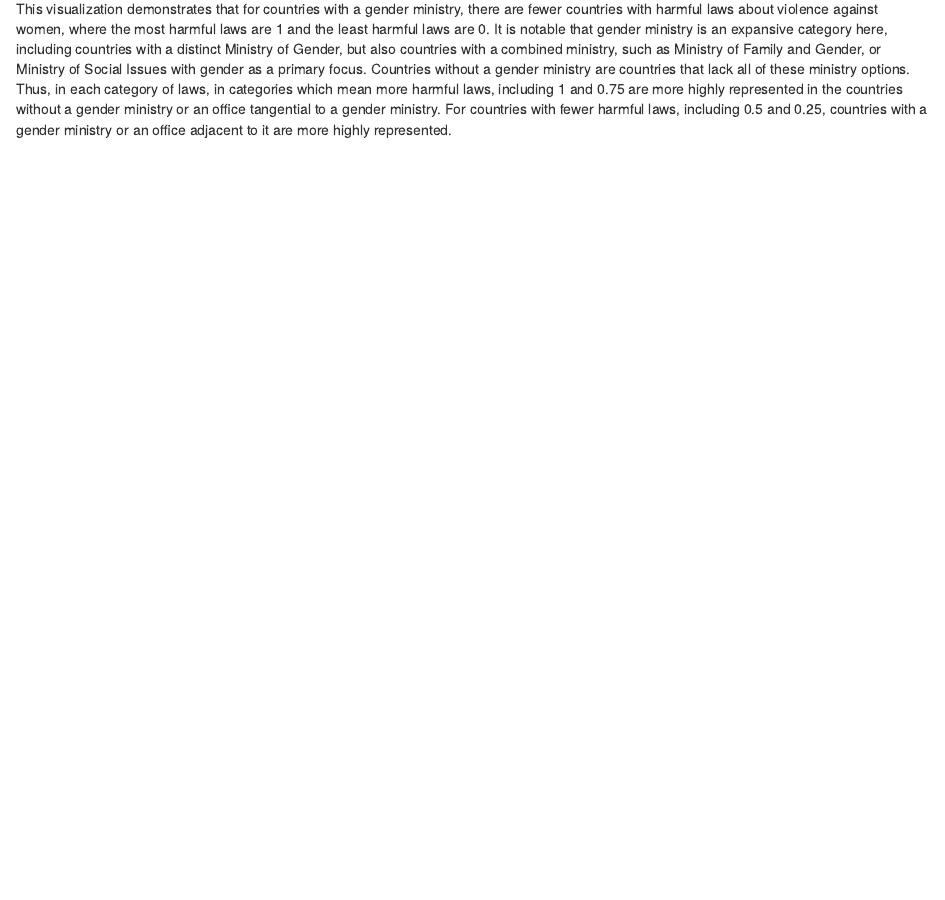
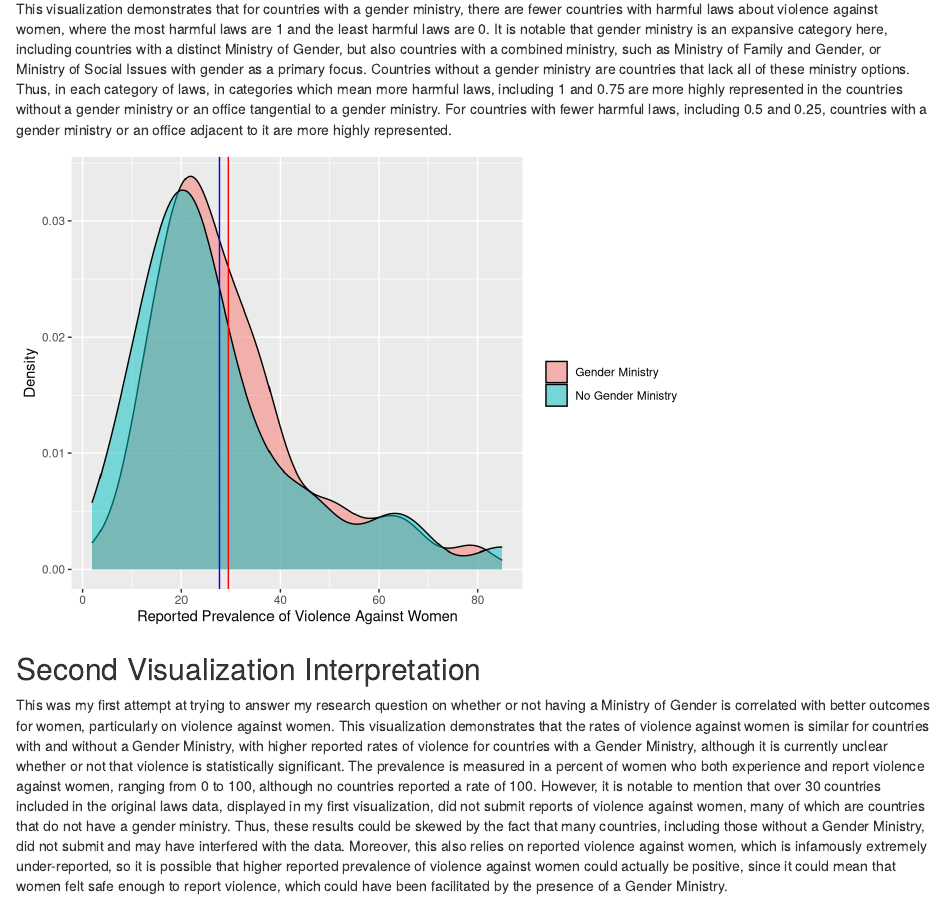
Before and after one commit to hannajohnson11/gov50-final-project, an R Markdown document (index.Rmd): the page in a window 1100 px wide, from 1480 px down. Rendered offline with R 4.5, knitr and Pandoc, with nearby package versions; drawn as R Markdown's standard HTML page in place of the format the file asks for.

Commit message:
Milestone 4

````diff
--- a/index.Rmd
+++ b/index.Rmd
@@ -65,3 +67,40 @@ laws_plot + facet_wrap(~Gender_Ministry)
 ```
 ## Visualization Interpretation
 This visualization demonstrates that for countries with a gender ministry, there are fewer countries with harmful laws about violence against women, where the most harmful laws are 1 and the least harmful laws are 0.  It is notable that gender ministry is an expansive category here, including countries with a distinct Ministry of Gender, but also countries with a combined ministry, such as Ministry of Family and Gender, or Ministry of Social Issues with gender as a primary focus.  Countries without a gender ministry are countries that lack all of these ministry options.  Thus, in each category of laws, in categories which mean more harmful laws, including 1 and 0.75 are more highly represented in the countries without a gender ministry or an office tangential to a gender ministry.  For countries with fewer harmful laws, including 0.5 and 0.25, countries with a gender ministry or an office adjacent to it are more highly represented.
+
+```{r include=FALSE}
+no_ministry_countries <- c("HUN","ISL","IRL","USA","ALB","ARM","BLR","CHN","HRV","GEO","HKG","KAZ","LVA","MDA","PHL","ROU","RUS","SAU","SGP","SDN","THA","UKR","ARE","URY","BHR","BTN","BOL","COG","CUB","ECU","SLV","ERI","GAB","GTM","GNB","IRQ","KGZ","LAO","MNG","MMR","OMN","PNG","QAT","SWZ","SYR","TJK","TLS","TGO","TKM","UZB","YEM","BRN","MLT","TWN","PAK","KWT", "SRB")
+
+prevalence_2 <- prevalence |>
+  mutate(Gender_Ministry = "Gender Ministry") |>
+  mutate(Gender_Ministry = if_else(LOCATION %in% no_ministry_countries, "No Gender Ministry", Gender_Ministry))
+prevalence_2
+```
+```{r echo=FALSE}
+mean_prevalence_ministry <- prevalence_2 |>
+  filter(Gender_Ministry == "Gender Ministry") |>
+  summarize(mean_ministry = mean(Value, na.rm = TRUE)) |>
+  pull()
+
+mean_prevalence_no_ministry <- prevalence_2 |>
+  filter(Gender_Ministry == "No Gender Ministry") |>
+  summarize(mean_no_ministry = mean(Value, na.rm = TRUE)) |>
+  pull()
+
+prevalence_plot <- ggplot(data = prevalence_2, aes(x = Value, fill = Gender_Ministry)) +
+  geom_density(alpha = 0.5) +
+  geom_vline(aes(xintercept = mean_prevalence_ministry), color = "red") +
+  geom_vline(aes(xintercept = mean_prevalence_no_ministry), color = "blue") +
+# geom_histogram(mapping = aes(x = Value), stat = "count") +
+  # xlim(0, 100) +
+  # scale_x_continuous(breaks=c(0, 25, 50, 75, 100),
+  #       labels=c("0", "25", "50","75","100")) +
+  labs(x = "Reported Prevalence of Violence Against Women",
+       y = "Density",
+       fill = "")
+prevalence_plot
+# prevalence_plot + facet_wrap(~Gender_Ministry)
+```
+
+## Second Visualization Interpretation
+This was my first attempt at trying to answer my research question on whether or not having a Ministry of Gender is correlated with better outcomes for women, particularly on violence against women.  This visualization demonstrates that the rates of violence against women is similar for countries with and without a Gender Ministry, with higher reported rates of violence for countries with a Gender Ministry, although it is currently unclear whether or not that violence is statistically significant. The prevalence is measured in a percent of women who both experience and report violence against women, ranging from 0 to 100, although no countries reported a rate of 100.  However, it is notable to mention that over 30 countries included in the original laws data, displayed in my first visualization, did not submit reports of violence against women, many of which are countries that do not have a gender ministry.  Thus, these results could be skewed by the fact that many countries, including those without a Gender Ministry, did not submit and may have interfered with the data.  Moreover, this also relies on reported violence against women, which is infamously extremely under-reported, so it is possible that higher reported prevalence of violence against women could actually be positive, since it could mean that women felt safe enough to report violence, which could have been facilitated by the presence of a Gender Ministry.
````
Also changed, not shown: index.html, index.Rmd (6 more changed lines), 2 other files.
